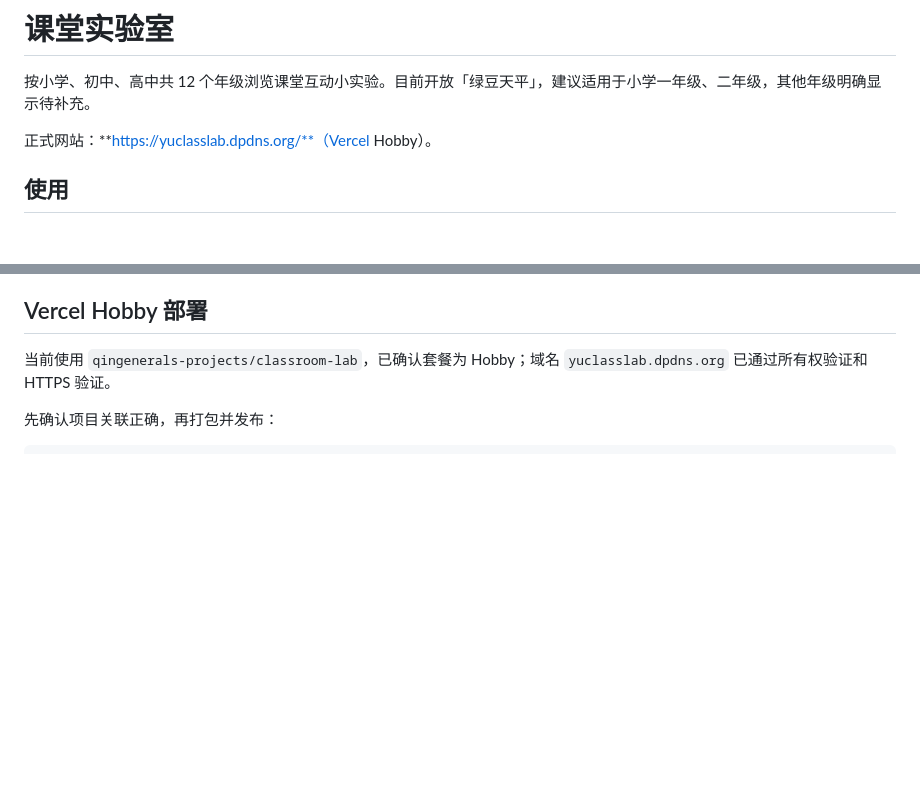
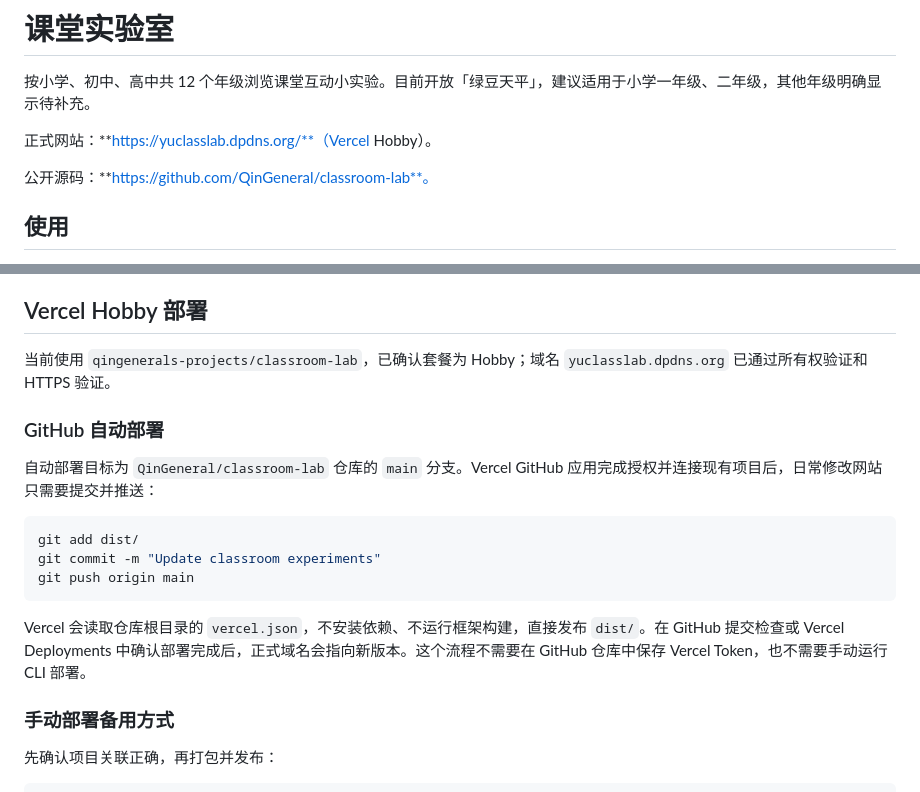
Before and after one commit to QinGeneral/classroom-lab, a Markdown page: README.md, 2 parts joined by grey strips. Rendered like a GitHub page; blank space fills up the shorter version.

Commit message:
Document GitHub repository and automatic production deployment workflow

````diff
--- a/README.md
+++ b/README.md
@@ -3,6 +3,8 @@
 按小学、初中、高中共 12 个年级浏览课堂互动小实验。目前开放「绿豆天平」，建议适用于小学一年级、二年级，其他年级明确显示待补充。
 
 正式网站：**https://yuclasslab.dpdns.org/**（Vercel Hobby）。
+
+公开源码：**https://github.com/QinGeneral/classroom-lab**。
 
 ## 使用
 
@@ -40,6 +42,20 @@ python3 -m http.server 4186 --bind 127.0.0.1
 
 当前使用 `qingenerals-projects/classroom-lab`，已确认套餐为 Hobby；域名 `yuclasslab.dpdns.org` 已通过所有权验证和 HTTPS 验证。
 
+### GitHub 自动部署
+
+自动部署目标为 `QinGeneral/classroom-lab` 仓库的 `main` 分支。Vercel GitHub 应用完成授权并连接现有项目后，日常修改网站只需要提交并推送：
+
+```sh
+git add dist/
+git commit -m "Update classroom experiments"
+git push origin main
+```
+
+Vercel 会读取仓库根目录的 `vercel.json`，不安装依赖、不运行框架构建，直接发布 `dist/`。在 GitHub 提交检查或 Vercel Deployments 中确认部署完成后，正式域名会指向新版本。这个流程不需要在 GitHub 仓库中保存 Vercel Token，也不需要手动运行 CLI 部署。
+
+### 手动部署备用方式
+
 先确认项目关联正确，再打包并发布：
 
 ```sh
````
